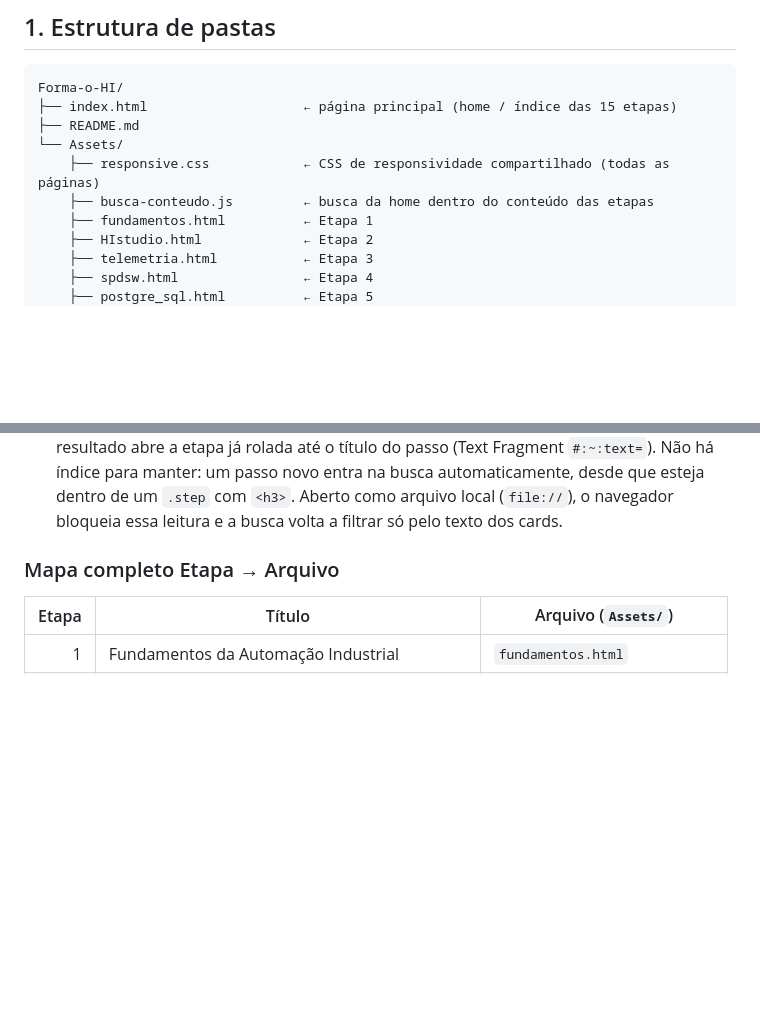
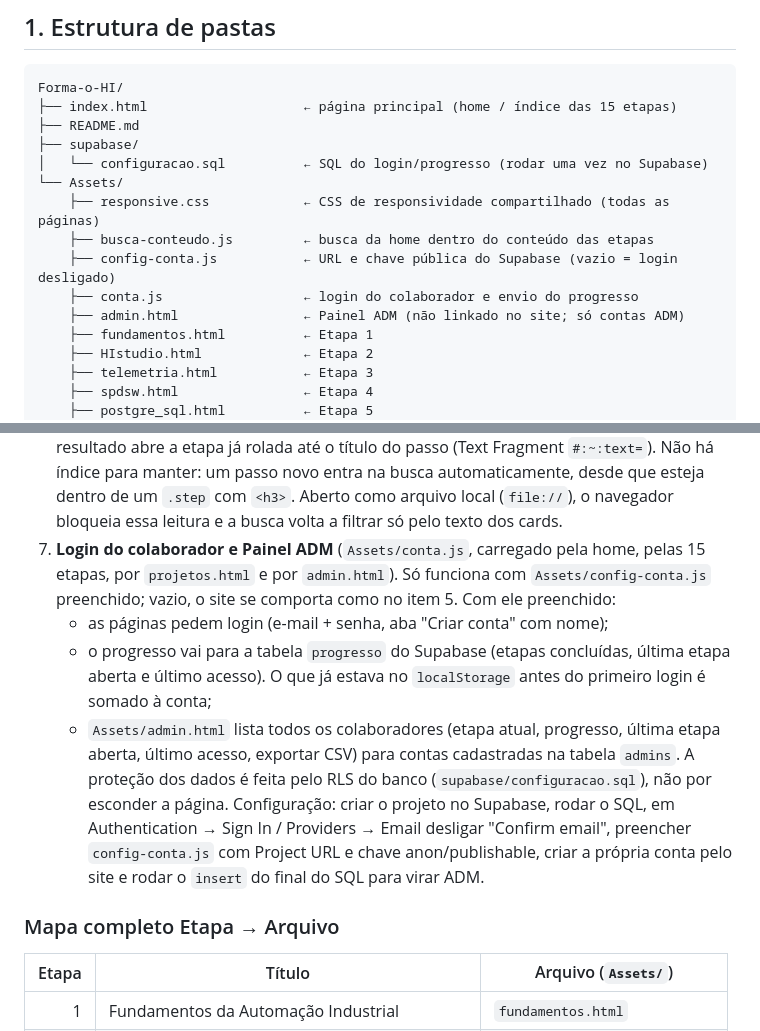
Before and after one commit to Otavio7w7/Forma-o-HI, a Markdown page: README.md, 2 parts joined by grey strips. GitHub-like rendering; blank space fills up the shorter version.

Commit message:
docs: documenta login e painel ADM no README
Co-Authored-By: Claude Opus 5.5 (1M context) <noreply@anthropic.com>
Claude-Session: https://claude.ai/code/session_01C12rbiwNU822KQaeLftURU

```diff
--- a/README.md
+++ b/README.md
@@ -17,9 +17,14 @@ partir das páginas HTML.
 Forma-o-HI/
 ├── index.html                    ← página principal (home / índice das 15 etapas)
 ├── README.md
+├── supabase/
+│   └── configuracao.sql          ← SQL do login/progresso (rodar uma vez no Supabase)
 └── Assets/
     ├── responsive.css            ← CSS de responsividade compartilhado (todas as páginas)
     ├── busca-conteudo.js         ← busca da home dentro do conteúdo das etapas
+    ├── config-conta.js           ← URL e chave pública do Supabase (vazio = login desligado)
+    ├── conta.js                  ← login do colaborador e envio do progresso
+    ├── admin.html                ← Painel ADM (não linkado no site; só contas ADM)
     ├── fundamentos.html          ← Etapa 1
     ├── HIstudio.html             ← Etapa 2
     ├── telemetria.html           ← Etapa 3
@@ -89,6 +94,23 @@ Forma-o-HI/
    automaticamente, desde que esteja dentro de um `.step` com `<h3>`.
    Aberto como arquivo local (`file://`), o navegador bloqueia essa leitura
    e a busca volta a filtrar só pelo texto dos cards.
+7. **Login do colaborador e Painel ADM** (`Assets/conta.js`, carregado
+   pela home, pelas 15 etapas, por `projetos.html` e por `admin.html`).
+   Só funciona com `Assets/config-conta.js` preenchido; vazio, o site se
+   comporta como no item 5. Com ele preenchido:
+   - as páginas pedem login (e-mail + senha, aba "Criar conta" com nome);
+   - o progresso vai para a tabela `progresso` do Supabase (etapas
+     concluídas, última etapa aberta e último acesso). O que já estava no
+     `localStorage` antes do primeiro login é somado à conta;
+   - `Assets/admin.html` lista todos os colaboradores (etapa atual,
+     progresso, última etapa aberta, último acesso, exportar CSV) para
+     contas cadastradas na tabela `admins`.
+   A proteção dos dados é feita pelo RLS do banco (`supabase/configuracao.sql`),
+   não por esconder a página. Configuração: criar o projeto no Supabase,
+   rodar o SQL, em Authentication → Sign In / Providers → Email desligar
+   "Confirm email", preencher `config-conta.js` com Project URL e chave
+   anon/publishable, criar a própria conta pelo site e rodar o `insert`
+   do final do SQL para virar ADM.
 
 ### Mapa completo Etapa → Arquivo
 
```
